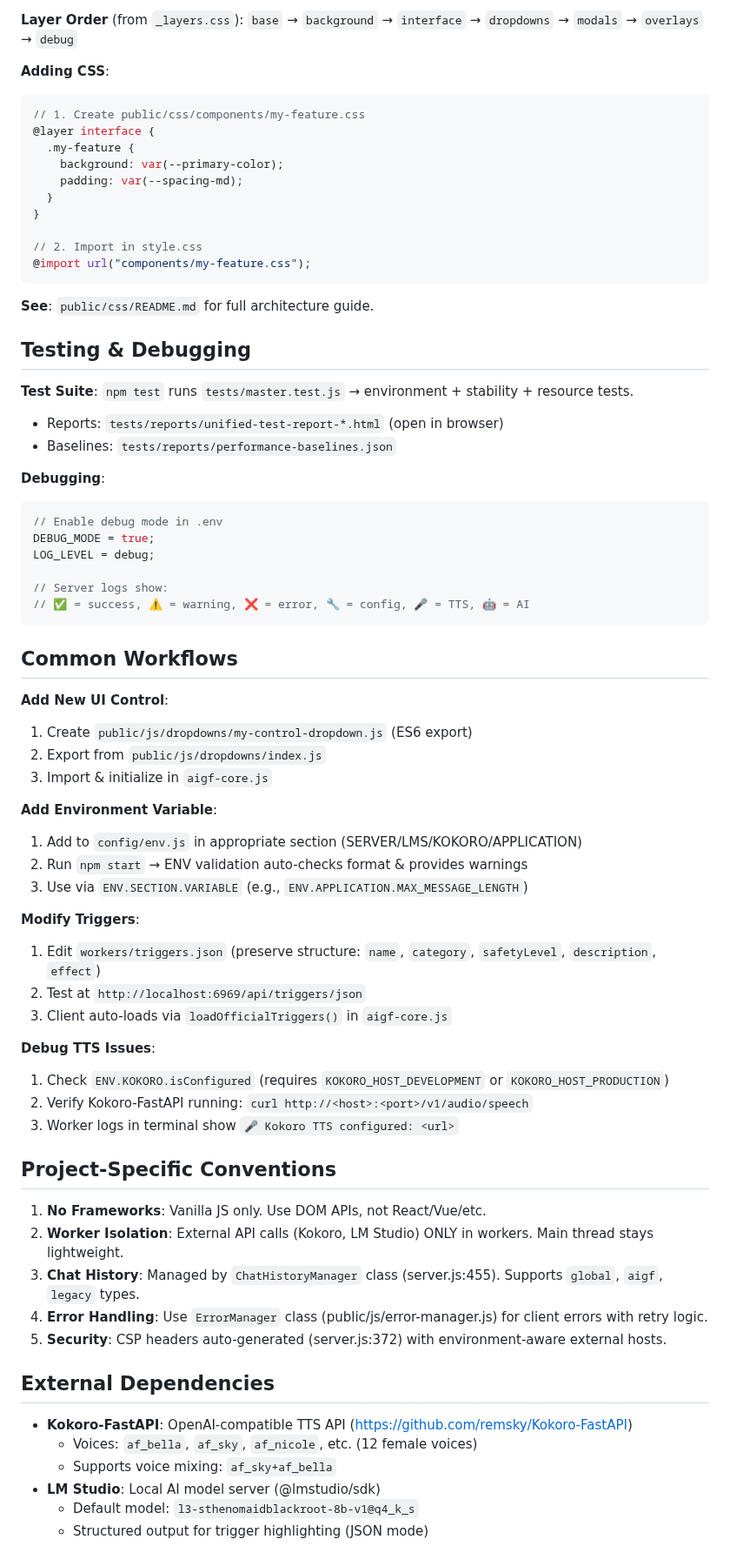
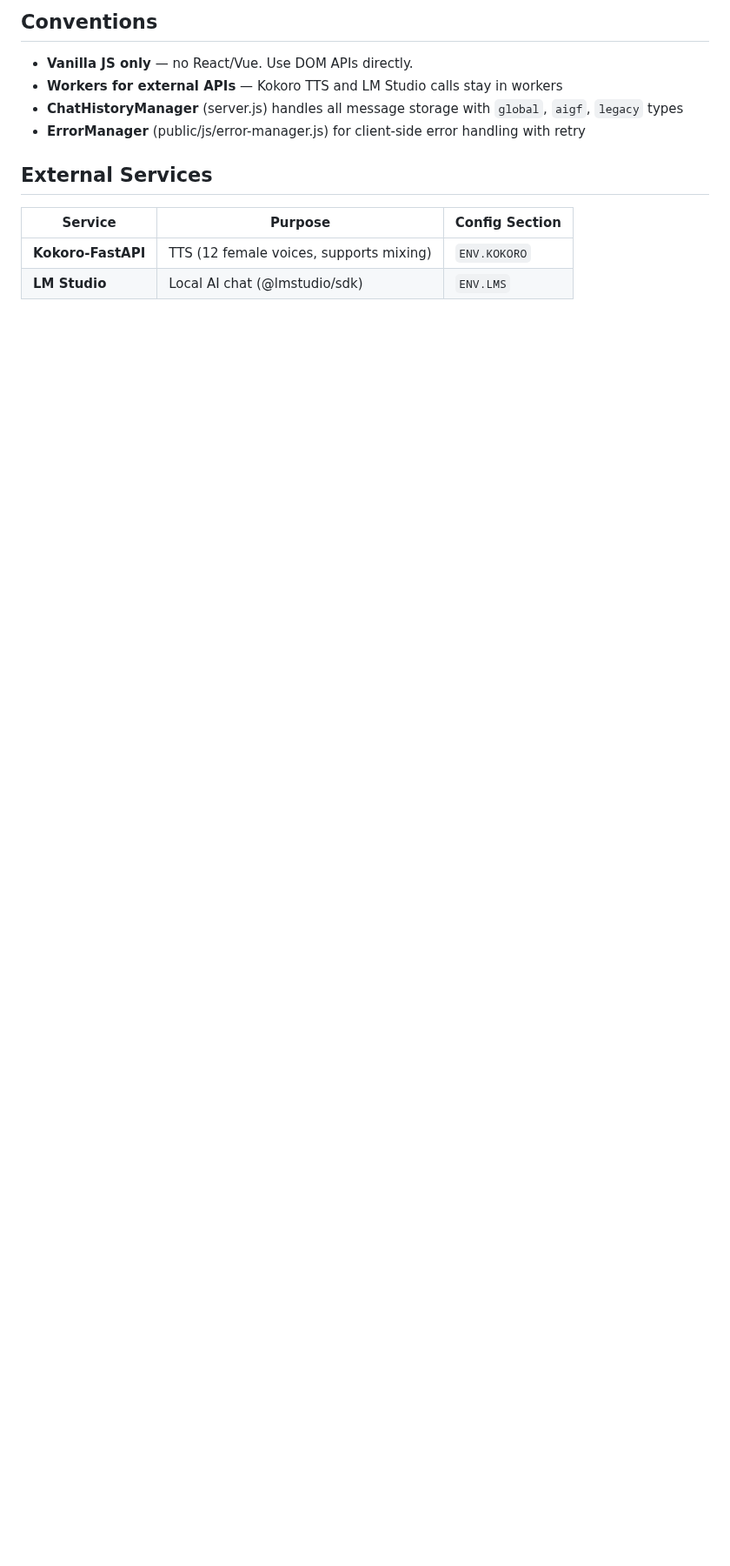
Before and after one commit to HarleyVader/js-bambisleep-chat, a Markdown page: .github/copilot-instructions.md, the part around one of its changes. Shown at 87% size. Drawn GitHub-style; blank space fills up the shorter version.

Commit message:
Update copilot-instructions.md with streamlined architecture guide

````diff
--- a/.github/copilot-instructions.md
+++ b/.github/copilot-instructions.md
@@ -189,80 +138,14 @@ layout/                # Responsive (@layer interface)
 
-**Layer Order** (from `_layers.css`): `base` → `background` → `interface` → `dropdowns` → `modals` → `overlays` → `debug`
+## Conventions
 
-**Adding CSS**:
+- **Vanilla JS only** — no React/Vue. Use DOM APIs directly.
+- **Workers for external APIs** — Kokoro TTS and LM Studio calls stay in workers
+- **ChatHistoryManager** (server.js) handles all message storage with `global`, `aigf`, `legacy` types
+- **ErrorManager** (public/js/error-manager.js) for client-side error handling with retry
 
-```css
-// 1. Create public/css/components/my-feature.css
-@layer interface {
-  .my-feature {
-    background: var(--primary-color);
-    padding: var(--spacing-md);
-  }
-}
+## External Services
 
-// 2. Import in style.css
-@import url("components/my-feature.css");
-```
-
-**See**: `public/css/README.md` for full architecture guide.
-
-## Testing & Debugging
-
-**Test Suite**: `npm test` runs `tests/master.test.js` → environment + stability + resource tests.
-
-- Reports: `tests/reports/unified-test-report-*.html` (open in browser)
-- Baselines: `tests/reports/performance-baselines.json`
-
-**Debugging**:
-
-```javascript
-// Enable debug mode in .env
-DEBUG_MODE = true;
-LOG_LEVEL = debug;
-
-// Server logs show:
-// ✅ = success, ⚠️ = warning, ❌ = error, 🔧 = config, 🎤 = TTS, 🤖 = AI
-```
-
-## Common Workflows
-
-**Add New UI Control**:
-
-1. Create `public/js/dropdowns/my-control-dropdown.js` (ES6 export)
-2. Export from `public/js/dropdowns/index.js`
-3. Import & initialize in `aigf-core.js`
-
-**Add Environment Variable**:
-
-1. Add to `config/env.js` in appropriate section (SERVER/LMS/KOKORO/APPLICATION)
-2. Run `npm start` → ENV validation auto-checks format & provides warnings
-3. Use via `ENV.SECTION.VARIABLE` (e.g., `ENV.APPLICATION.MAX_MESSAGE_LENGTH`)
-
-**Modify Triggers**:
-
-1. Edit `workers/triggers.json` (preserve structure: `name`, `category`, `safetyLevel`, `description`, `effect`)
-2. Test at `http://localhost:6969/api/triggers/json`
-3. Client auto-loads via `loadOfficialTriggers()` in `aigf-core.js`
-
-**Debug TTS Issues**:
-
-1. Check `ENV.KOKORO.isConfigured` (requires `KOKORO_HOST_DEVELOPMENT` or `KOKORO_HOST_PRODUCTION`)
-2. Verify Kokoro-FastAPI running: `curl http://<host>:<port>/v1/audio/speech`
-3. Worker logs in terminal show `🎤 Kokoro TTS configured: <url>`
-
-## Project-Specific Conventions
-
-1. **No Frameworks**: Vanilla JS only. Use DOM APIs, not React/Vue/etc.
-2. **Worker Isolation**: External API calls (Kokoro, LM Studio) ONLY in workers. Main thread stays lightweight.
-3. **Chat History**: Managed by `ChatHistoryManager` class (server.js:455). Supports `global`, `aigf`, `legacy` types.
-4. **Error Handling**: Use `ErrorManager` class (public/js/error-manager.js) for client errors with retry logic.
-5. **Security**: CSP headers auto-generated (server.js:372) with environment-aware external hosts.
-
-## External Dependencies
-
-- **Kokoro-FastAPI**: OpenAI-compatible TTS API (https://github.com/remsky/Kokoro-FastAPI)
-  - Voices: `af_bella`, `af_sky`, `af_nicole`, etc. (12 female voices)
-  - Supports voice mixing: `af_sky+af_bella`
-- **LM Studio**: Local AI model server (@lmstudio/sdk)
-  - Default model: `l3-sthenomaidblackroot-8b-v1@q4_k_s`
-  - Structured output for trigger highlighting (JSON mode)
+| Service | Purpose | Config Section |
+|---------|---------|----------------|
+| **Kokoro-FastAPI** | TTS (12 female voices, supports mixing) | `ENV.KOKORO` |
+| **LM Studio** | Local AI chat (@lmstudio/sdk) | `ENV.LMS` |
````
Also changed, not shown: other parts of .github/copilot-instructions.md (+90 -141 lines).
